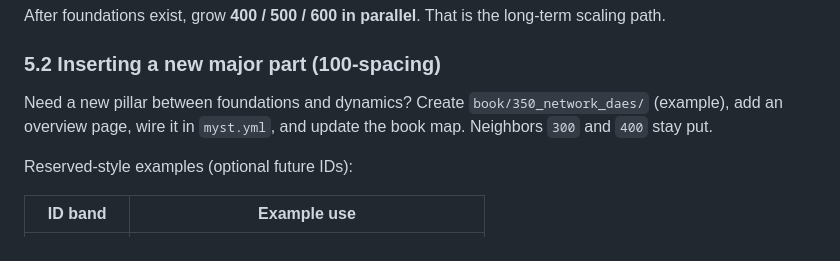
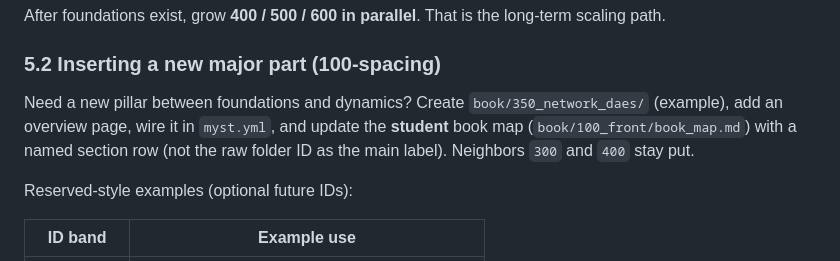
Before and after one commit to albert8943/SciML_PS, a Markdown page: docs/guides/using_preview_edit_and_long_term_development.md, the part around the change. Rendered like a GitHub page.

Commit message:
Align maintainer insert guidance with the student-facing book map.
When adding a 100-spaced part, update the named section row rather than exposing raw folder IDs as the main label.

Co-authored-by: Cursor <cursoragent@cursor.com>

```diff
--- a/docs/guides/using_preview_edit_and_long_term_development.md
+++ b/docs/guides/using_preview_edit_and_long_term_development.md
@@ -215,7 +215,7 @@ After foundations exist, grow **400 / 500 / 600 in parallel**. That is the long-
 
 ### 5.2 Inserting a new major part (100-spacing)
 
-Need a new pillar between foundations and dynamics? Create `book/350_network_daes/` (example), add an overview page, wire it in `myst.yml`, and update the book map. Neighbors `300` and `400` stay put.
+Need a new pillar between foundations and dynamics? Create `book/350_network_daes/` (example), add an overview page, wire it in `myst.yml`, and update the **student** book map (`book/100_front/book_map.md`) with a named section row (not the raw folder ID as the main label). Neighbors `300` and `400` stay put.
 
 Reserved-style examples (optional future IDs):
 
```
